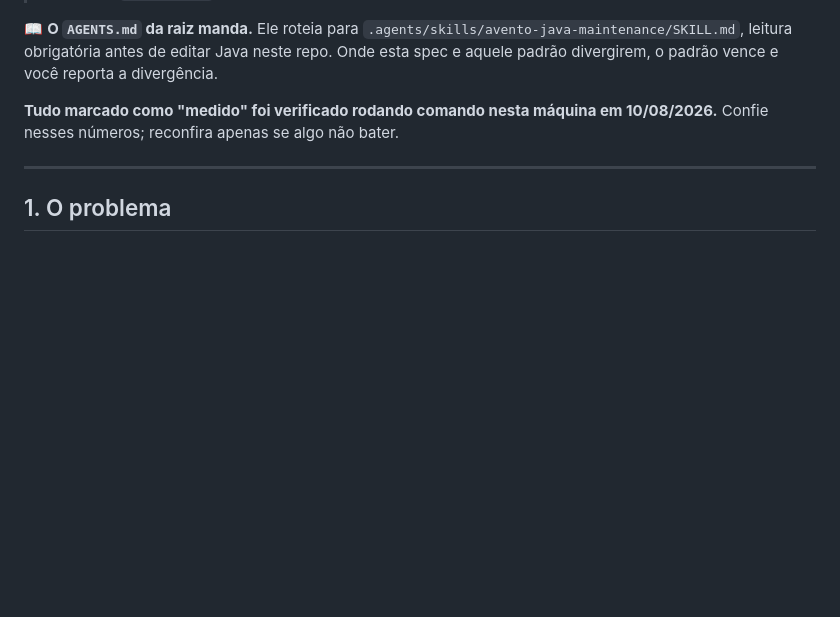
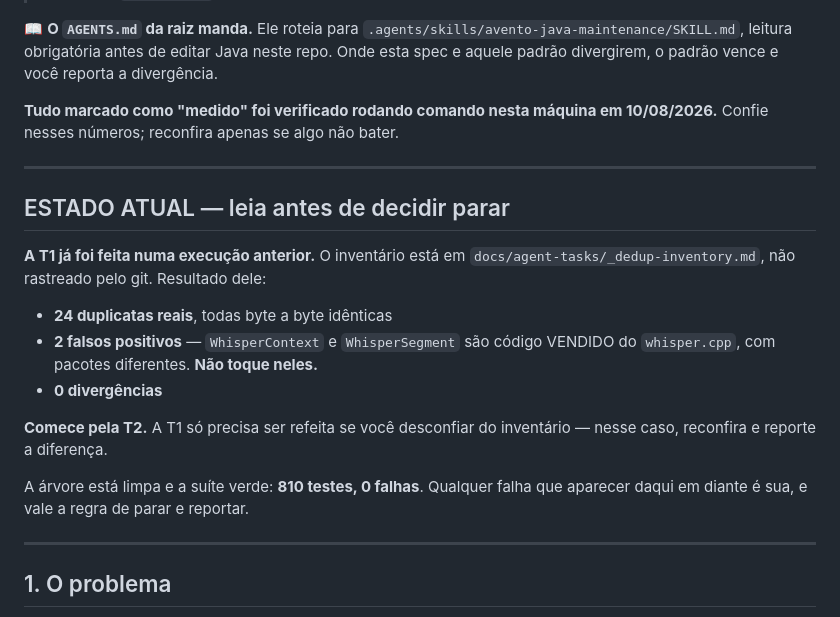
Before and after one commit to SamuckqaDev/avento-ia, a Markdown page: docs/agent-tasks/deduplicate-cross-module-contracts.md, the part around the change. Rendered like a GitHub page; blank space fills up the shorter version.

Commit message:
docs(agent-tasks): record that T1 is done so the dedup run starts at T2
The inventory already ran: 24 real duplicates all byte-identical, zero diverged,
and two false positives - WhisperContext and WhisperSegment are vendored
whisper.cpp code sitting in different packages.

Saying so up front matters because a re-dispatch into work already done either
repeats it or, worse, stops at the door: the standing rule is to halt when a test
fails, and without knowing which state is expected the executor cannot tell a
pre-existing condition from one it caused.

Co-Authored-By: Claude Opus 5 <noreply@anthropic.com>

```diff
--- a/docs/agent-tasks/deduplicate-cross-module-contracts.md
+++ b/docs/agent-tasks/deduplicate-cross-module-contracts.md
@@ -10,6 +10,25 @@ padrão vence e você reporta a divergência.
 
 **Tudo marcado como "medido" foi verificado rodando comando nesta máquina em 10/08/2026.** Confie
 nesses números; reconfira apenas se algo não bater.
+
+
+---
+
+## ESTADO ATUAL — leia antes de decidir parar
+
+**A T1 já foi feita numa execução anterior.** O inventário está em
+`docs/agent-tasks/_dedup-inventory.md`, não rastreado pelo git. Resultado dele:
+
+- **24 duplicatas reais**, todas byte a byte idênticas
+- **2 falsos positivos** — `WhisperContext` e `WhisperSegment` são código VENDIDO do `whisper.cpp`,
+  com pacotes diferentes. **Não toque neles.**
+- **0 divergências**
+
+**Comece pela T2.** A T1 só precisa ser refeita se você desconfiar do inventário — nesse caso,
+reconfira e reporte a diferença.
+
+A árvore está limpa e a suíte verde: **810 testes, 0 falhas**. Qualquer falha que aparecer daqui em
+diante é sua, e vale a regra de parar e reportar.
 
 ---
 
```
